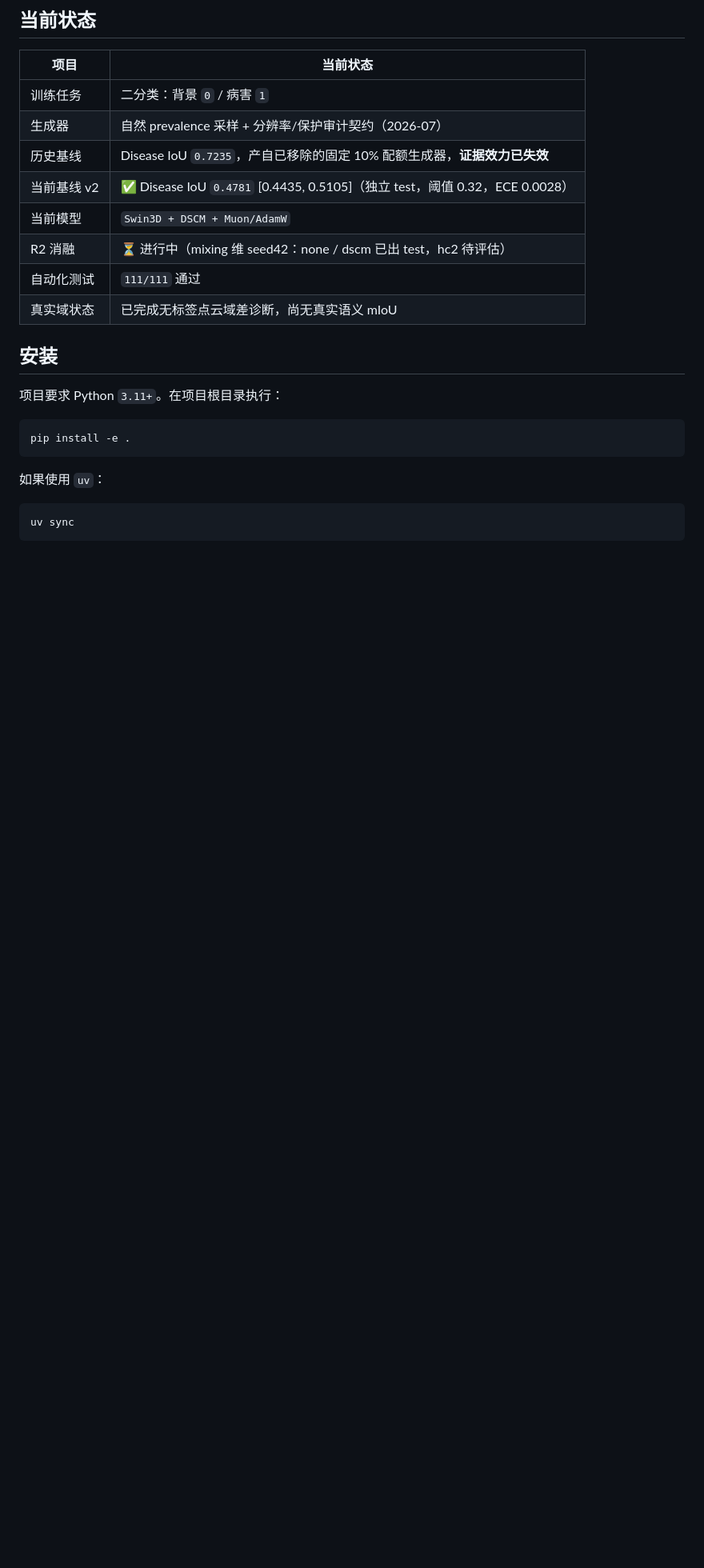
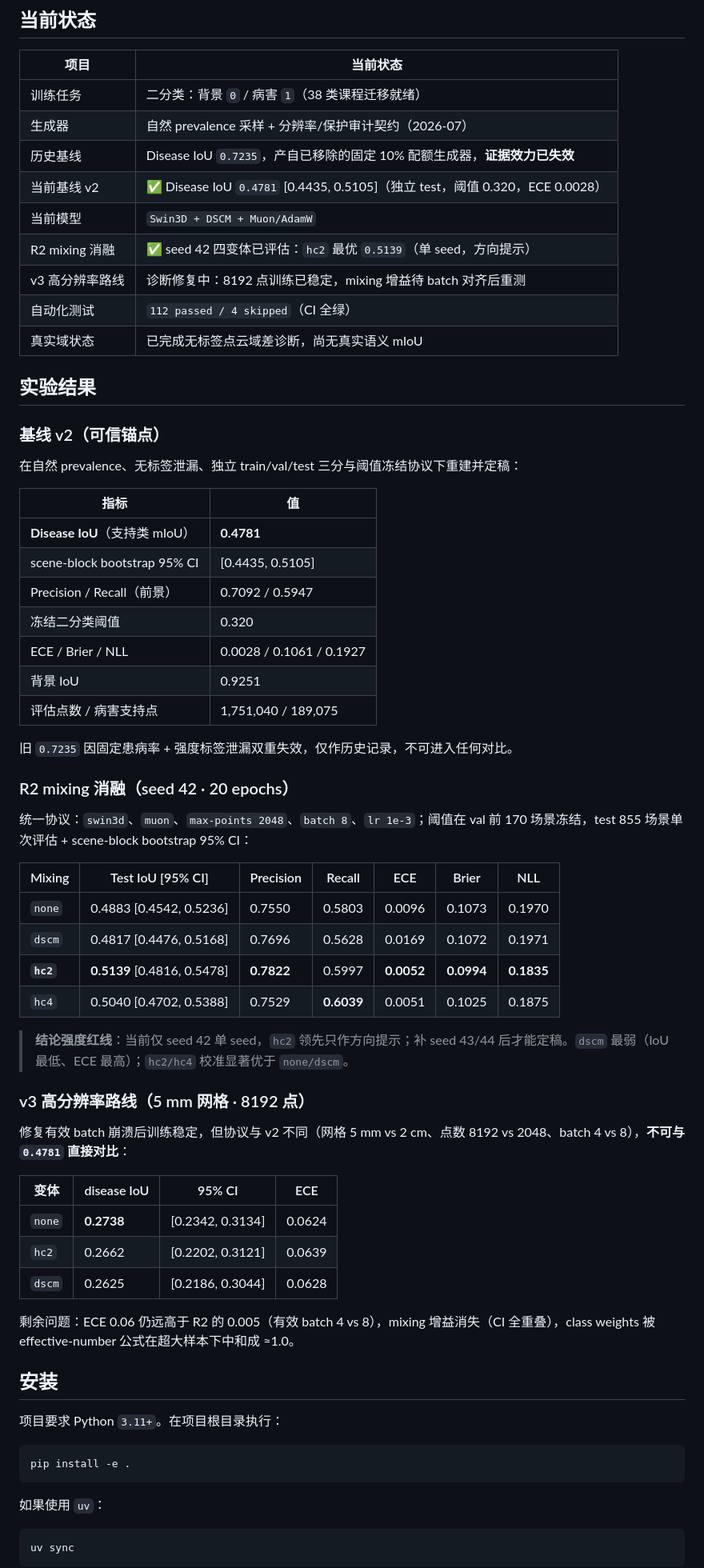
Before and after one commit to YQGHL/roadmc, a Markdown page: README.md, the part around one of its changes. Shown at 80% size. Drawn GitHub-style; blank space fills up the shorter version.

```diff
--- a/README.md
+++ b/README.md
@@ -51,14 +51,58 @@ RoadMC 包含两个同等重要的模块：
 
 | 项目 | 当前状态 |
 | --- | --- |
-| 训练任务 | 二分类：背景 `0` / 病害 `1` |
+| 训练任务 | 二分类：背景 `0` / 病害 `1`（38 类课程迁移就绪） |
 | 生成器 | 自然 prevalence 采样 + 分辨率/保护审计契约（2026-07） |
 | 历史基线 | Disease IoU `0.7235`，产自已移除的固定 10% 配额生成器，**证据效力已失效** |
-| 当前基线 v2 | ✅ Disease IoU `0.4781` [0.4435, 0.5105]（独立 test，阈值 0.32，ECE 0.0028） |
+| 当前基线 v2 | ✅ Disease IoU `0.4781` [0.4435, 0.5105]（独立 test，阈值 0.320，ECE 0.0028） |
 | 当前模型 | `Swin3D + DSCM + Muon/AdamW` |
-| R2 消融 | ⏳ 进行中（mixing 维 seed42：none / dscm 已出 test，hc2 待评估） |
-| 自动化测试 | `111/111` 通过 |
+| R2 mixing 消融 | ✅ seed 42 四变体已评估：`hc2` 最优 `0.5139`（单 seed，方向提示） |
+| v3 高分辨率路线 | 诊断修复中：8192 点训练已稳定，mixing 增益待 batch 对齐后重测 |
+| 自动化测试 | `112 passed / 4 skipped`（CI 全绿） |
 | 真实域状态 | 已完成无标签点云域差诊断，尚无真实语义 mIoU |
+
+## 实验结果
+
+### 基线 v2（可信锚点）
+
+在自然 prevalence、无标签泄漏、独立 train/val/test 三分与阈值冻结协议下重建并定稿：
+
+| 指标 | 值 |
+| --- | --- |
+| **Disease IoU**（支持类 mIoU） | **0.4781** |
+| scene-block bootstrap 95% CI | [0.4435, 0.5105] |
+| Precision / Recall（前景） | 0.7092 / 0.5947 |
+| 冻结二分类阈值 | 0.320 |
+| ECE / Brier / NLL | 0.0028 / 0.1061 / 0.1927 |
+| 背景 IoU | 0.9251 |
+| 评估点数 / 病害支持点 | 1,751,040 / 189,075 |
+
+旧 `0.7235` 因固定患病率 + 强度标签泄漏双重失效，仅作历史记录，不可进入任何对比。
+
+### R2 mixing 消融（seed 42 · 20 epochs）
+
+统一协议：`swin3d`、`muon`、`max-points 2048`、`batch 8`、`lr 1e-3`；阈值在 val 前 170 场景冻结，test 855 场景单次评估 + scene-block bootstrap 95% CI：
+
+| Mixing | Test IoU [95% CI] | Precision | Recall | ECE | Brier | NLL |
+| --- | --- | --- | --- | --- | --- | --- |
+| `none` | 0.4883 [0.4542, 0.5236] | 0.7550 | 0.5803 | 0.0096 | 0.1073 | 0.1970 |
+| `dscm` | 0.4817 [0.4476, 0.5168] | 0.7696 | 0.5628 | 0.0169 | 0.1072 | 0.1971 |
+| **`hc2`** | **0.5139** [0.4816, 0.5478] | **0.7822** | 0.5997 | **0.0052** | **0.0994** | **0.1835** |
+| `hc4` | 0.5040 [0.4702, 0.5388] | 0.7529 | **0.6039** | 0.0051 | 0.1025 | 0.1875 |
+
+> **结论强度红线**：当前仅 seed 42 单 seed，`hc2` 领先只作方向提示；补 seed 43/44 后才能定稿。`dscm` 最弱（IoU 最低、ECE 最高）；`hc2/hc4` 校准显著优于 `none/dscm`。
+
+### v3 高分辨率路线（5 mm 网格 · 8192 点）
+
+修复有效 batch 崩溃后训练稳定，但协议与 v2 不同（网格 5 mm vs 2 cm、点数 8192 vs 2048、batch 4 vs 8），**不可与 `0.4781` 直接对比**：
+
+| 变体 | disease IoU | 95% CI | ECE |
+| --- | --- | --- | --- |
+| `none` | **0.2738** | [0.2342, 0.3134] | 0.0624 |
+| `hc2` | 0.2662 | [0.2202, 0.3121] | 0.0639 |
+| `dscm` | 0.2625 | [0.2186, 0.3044] | 0.0628 |
+
+剩余问题：ECE 0.06 仍远高于 R2 的 0.005（有效 batch 4 vs 8），mixing 增益消失（CI 全重叠），class weights 被 effective-number 公式在超大样本下中和成 ≈1.0。
 
 ## 安装
 
```
Also changed, not shown: other parts of README.md (+7 -4 lines), README.en.md (+55 -8 lines).
